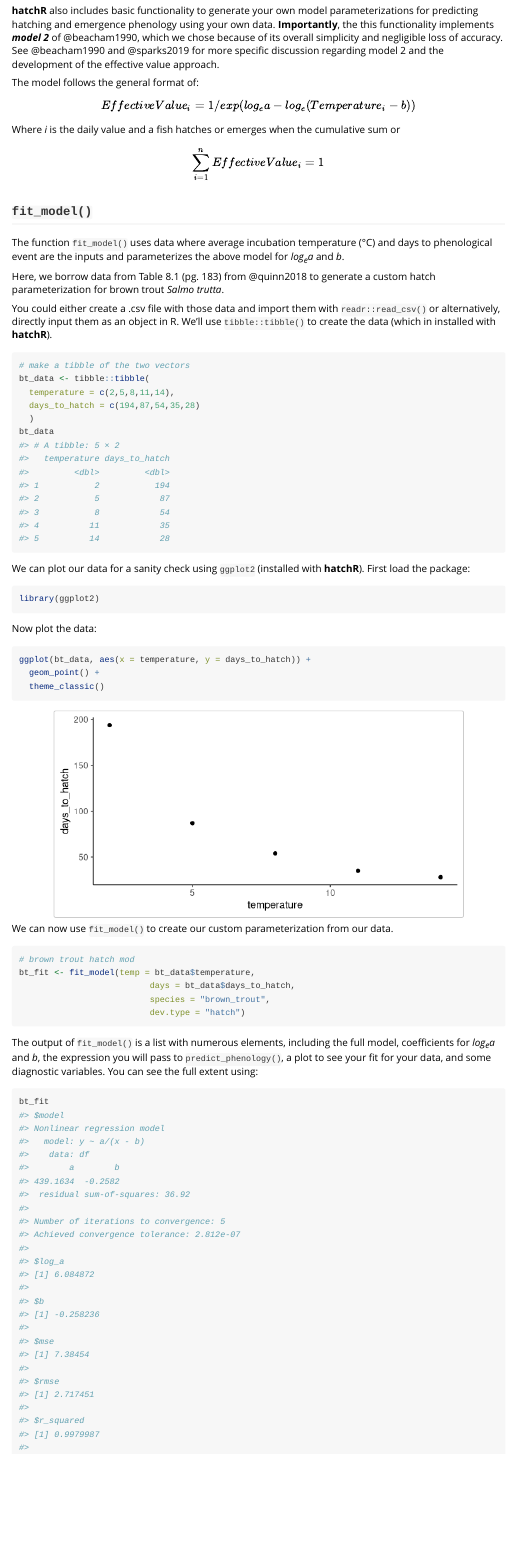
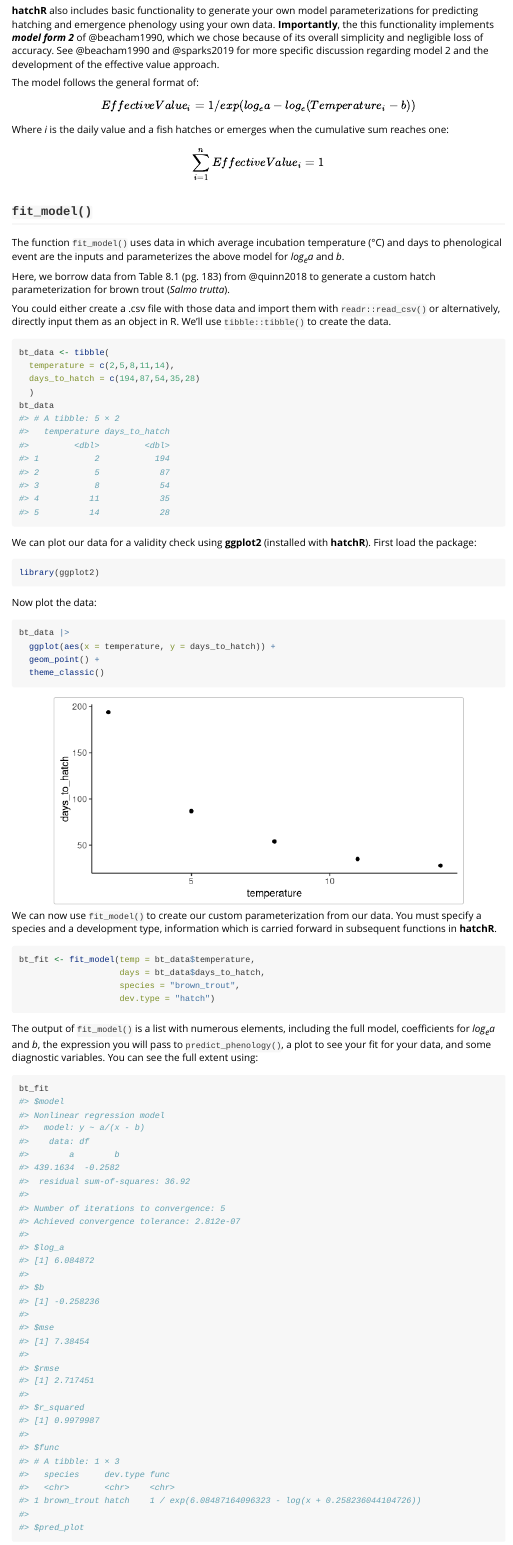
Before and after one commit to bmait101/hatchR, an R Markdown document (vignettes/Parameterize_models.Rmd): the page in a window 1100 px wide, from 1540 px down. Rendered offline with R 4.5, knitr and Pandoc, with nearby package versions; a font, style sheet, LaTeX package, included part or bibliography that could not be used is replaced or left out.

Commit message:
copy edits

````diff
--- a/vignettes/Parameterize_models.Rmd
+++ b/vignettes/Parameterize_models.Rmd
@@ -83,7 +83,7 @@ View(model_table)
 
 # Creating custom models
 
-**hatchR** also includes basic functionality to generate your own model parameterizations for predicting hatching and emergence phenology using your own data. **Importantly**, the this functionality implements ***model 2*** of @beacham1990, which we chose because of its overall simplicity and negligible loss of accuracy. See @beacham1990 and @sparks2019 for more specific discussion regarding model 2 and the development of the effective value approach.
+**hatchR** also includes basic functionality to generate your own model parameterizations for predicting hatching and emergence phenology using your own data. **Importantly**, the this functionality implements ***model form 2*** of @beacham1990, which we chose because of its overall simplicity and negligible loss of accuracy. See @beacham1990 and @sparks2019 for more specific discussion regarding model 2 and the development of the effective value approach.
 
 The model follows the general format of:
 
@@ -91,26 +91,25 @@ $$
 Effective Value_i = 1/exp(log_ea - log_e(Temperature_i - b))
 $$
 
-Where *i* is the daily value and a fish hatches or emerges when the cumulative sum or $$\sum_{i =1}^nEffectiveValue_i = 1$$
+Where *i* is the daily value and a fish hatches or emerges when the cumulative sum reaches one: $$\sum_{i =1}^nEffectiveValue_i = 1$$
 
 ## `fit_model()`
 
-The function `fit_model()` uses data where average incubation temperature (°C) and days to phenological event are the inputs and parameterizes the above model for *log~e~a* and *b*.
+The function `fit_model()` uses data in which average incubation temperature (°C) and days to phenological event are the inputs and parameterizes the above model for *log~e~a* and *b*.
 
-Here, we borrow data from Table 8.1 (pg. 183) from @quinn2018 to generate a custom hatch parameterization for brown trout *Salmo trutta*.
+Here, we borrow data from Table 8.1 (pg. 183) from @quinn2018 to generate a custom hatch parameterization for brown trout (*Salmo trutta*).
 
-You could either create a .csv file with those data and import them with `readr::read_csv()` or alternatively, directly input them as an object in R. We'll use `tibble::tibble()` to create the data (which in installed with **hatchR**).
+You could either create a .csv file with those data and import them with `readr::read_csv()` or alternatively, directly input them as an object in R. We'll use `tibble::tibble()` to create the data.
 
 ```{r}
-# make a tibble of the two vectors
-bt_data <- tibble::tibble(
+bt_data <- tibble(
   temperature = c(2,5,8,11,14),
   days_to_hatch = c(194,87,54,35,28)
   )
 bt_data
 ```
 
-We can plot our data for a sanity check using `ggplot2` (installed with **hatchR**). First load the package:
+We can plot our data for a validity check using **ggplot2** (installed with **hatchR**). First load the package:
 
 ```{r, eval=FALSE}
 library(ggplot2)
@@ -119,19 +118,19 @@ library(ggplot2)
 Now plot the data:
 
 ```{r}
-ggplot(bt_data, aes(x = temperature, y = days_to_hatch)) +
+bt_data |>
+  ggplot(aes(x = temperature, y = days_to_hatch)) +
   geom_point() +
   theme_classic()
 ```
 
-We can now use `fit_model()` to create our custom parameterization from our data.
+We can now use `fit_model()` to create our custom parameterization from our data. You must specify a species and a development type, information which is carried forward in subsequent functions in **hatchR**.
 
 ```{r}
-# brown trout hatch mod
 bt_fit <- fit_model(temp = bt_data$temperature,
-                          days = bt_data$days_to_hatch,
-                          species = "brown_trout",
-                          dev.type = "hatch")
+                    days = bt_data$days_to_hatch,
+                    species = "brown_trout",
+                    dev.type = "hatch")
 ```
 
 The output of `fit_model()` is a list with numerous elements, including the full model, coefficients for *log~e~a* and *b*, the expression you will pass to `predict_phenology()`, a plot to see your fit for your data, and some diagnostic variables. You can see the full extent using:
````
Also changed, not shown: vignettes/Parameterize_models.Rmd (10 more changed lines).
